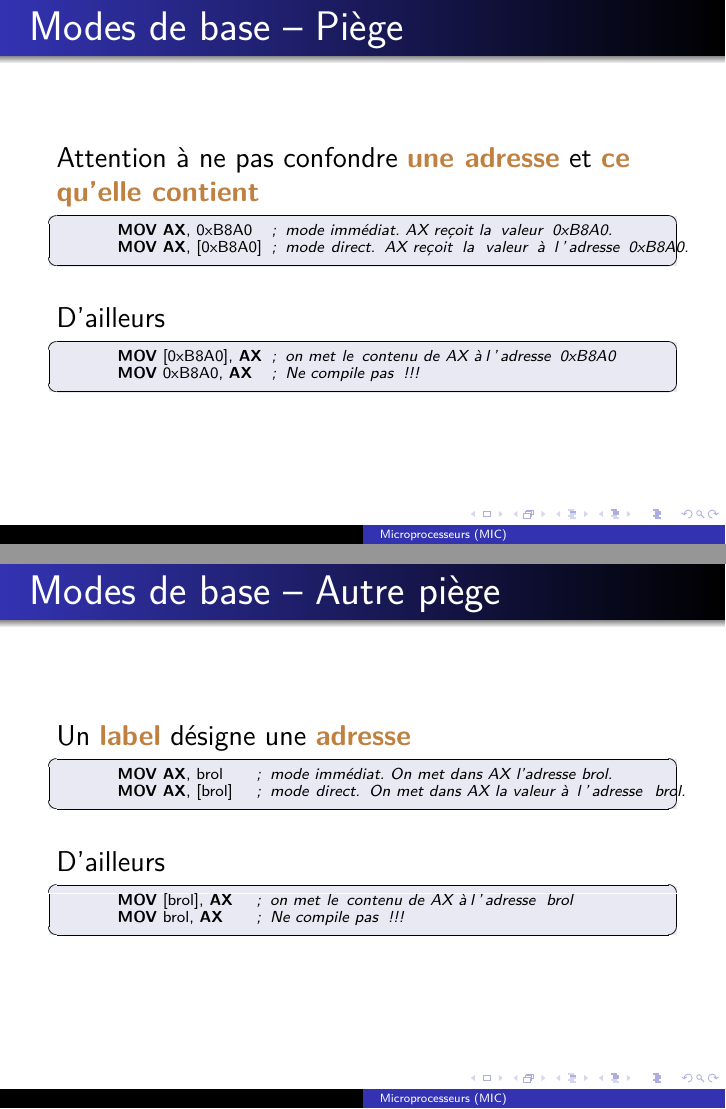
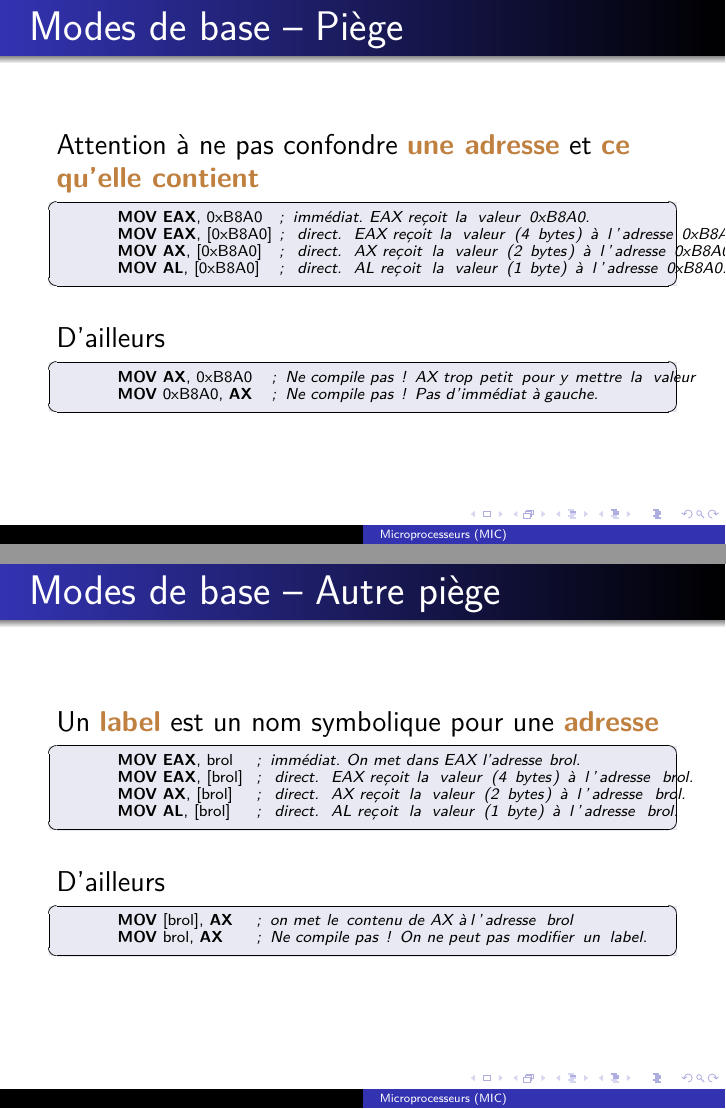
Before and after one commit to eythanlevy/ESI-Microprocesseurs-1, LaTeX slides (mode-adressage/mode-adressage.tex): pages 4 and 5 of 11, joined at a grey line. Compiled offline with pdfLaTeX.

Commit message:
scale dans indecé à 4 + les adresses dans des registres E?X + qq typos

```diff
--- a/mode-adressage/mode-adressage.tex
+++ b/mode-adressage/mode-adressage.tex
@@ -56,30 +56,34 @@ C'est ce qu'on appelle les \emph{modes d'adressage}
 % ----------------------------------------------------
 Attention à ne pas confondre \emph{une adresse} et \emph{ce qu'elle contient}
 \begin{Asm}
-	MOV AX, 0xB8A0      ; mode immédiat. AX reçoit la valeur 0xB8A0.
-	MOV AX, [0xB8A0]    ; mode direct. AX reçoit la valeur à l'adresse 0xB8A0.
+	MOV EAX, 0xB8A0      ; immédiat. EAX reçoit la valeur 0xB8A0.
+	MOV EAX, [0xB8A0]    ; direct. EAX reçoit la valeur (4 bytes) à l'adresse 0xB8A0.
+	MOV AX, [0xB8A0]     ; direct. AX reçoit la valeur (2 bytes) à l'adresse 0xB8A0.
+	MOV AL, [0xB8A0]     ; direct. AL reçoit la valeur (1 byte) à l'adresse 0xB8A0.
 \end{Asm}
 \bigskip
 D'ailleurs
 \begin{Asm}
-	MOV [0xB8A0], AX    ; on met le contenu de AX à l'adresse 0xB8A0
-	MOV 0xB8A0, AX      ; Ne compile pas !!!
+	MOV AX, 0xB8A0      ; Ne compile pas ! AX trop petit pour y mettre la valeur
+	MOV 0xB8A0, AX      ; Ne compile pas ! Pas d'immédiat à gauche.
 \end{Asm}
 \end{frame}
 
 % ---------------------   FRAME   --------------------
 \begin{frame}[fragile]{Modes de base -- Autre piège}
 % ----------------------------------------------------
-Un \emph{label} désigne une \emph{adresse}
+Un \emph{label} est un nom symbolique pour une \emph{adresse}
 \begin{Asm}
-	MOV AX, brol      ; mode immédiat. On met dans AX l'adresse brol.
-	MOV AX, [brol]    ; mode direct. On met dans AX la valeur à l'adresse brol.
+	MOV EAX, brol     ; immédiat. On met dans EAX l'adresse brol.
+	MOV EAX, [brol]   ; direct. EAX reçoit la valeur (4 bytes) à l'adresse brol.
+	MOV AX, [brol]    ; direct. AX reçoit la valeur (2 bytes) à l'adresse brol.
+	MOV AL, [brol]    ; direct. AL reçoit la valeur (1 byte) à l'adresse brol.
 \end{Asm}
 \bigskip
 D'ailleurs
 \begin{Asm}
 	MOV [brol], AX    ; on met le contenu de AX à l'adresse brol
-	MOV brol, AX      ; Ne compile pas !!!
+	MOV brol, AX      ; Ne compile pas ! On ne peut pas modifier un label.
 \end{Asm}
 \end{frame}
 
```
Also changed, not shown: mode-adressage/mode-adressage.pdf, mode-adressage/mode-adressage.tex (20 more changed lines).
